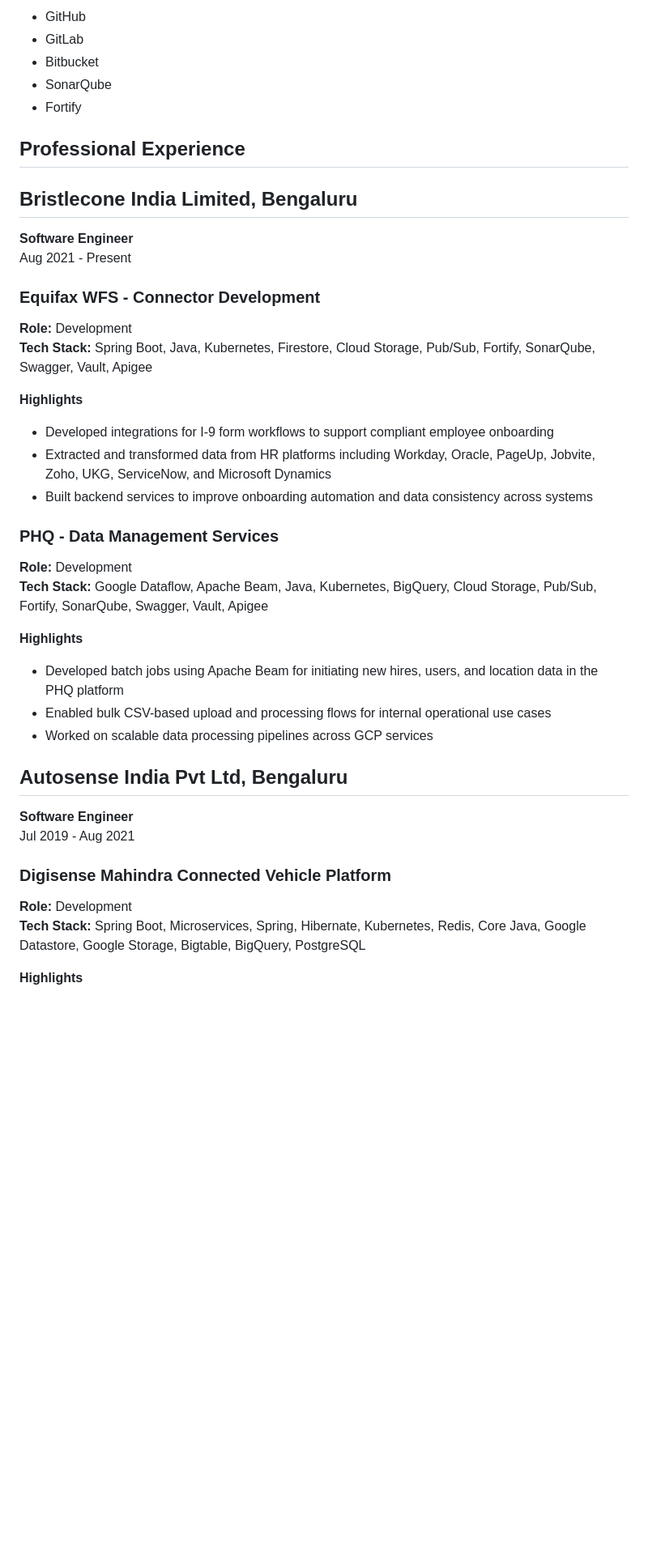
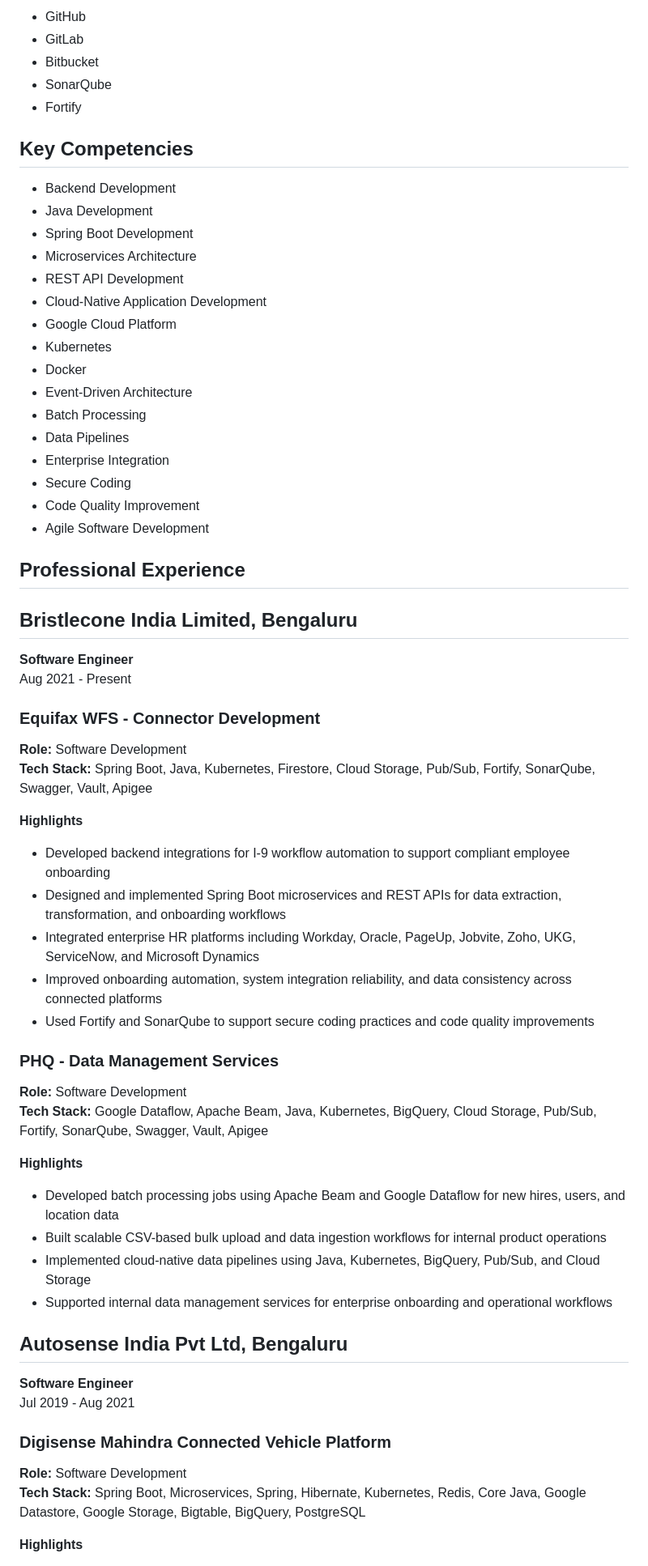
Before and after one commit to Anishvish/anishvish, a Markdown page: RESUME.md, the part around one of its changes. Shown at 81% size. GitHub-like rendering; blank space fills up the shorter version.

Commit message:
Improve resume content for ATS keywords

```diff
--- a/RESUME.md
+++ b/RESUME.md
@@ -60,6 +78,25 @@ Software Engineer with 6+ years of experience designing and developing backend s
 - SonarQube
 - Fortify
 
+## Key Competencies
+
+- Backend Development
+- Java Development
+- Spring Boot Development
+- Microservices Architecture
+- REST API Development
+- Cloud-Native Application Development
+- Google Cloud Platform
+- Kubernetes
+- Docker
+- Event-Driven Architecture
+- Batch Processing
+- Data Pipelines
+- Enterprise Integration
+- Secure Coding
+- Code Quality Improvement
+- Agile Software Development
+
 ## Professional Experience
 
 ## Bristlecone India Limited, Bengaluru
@@ -67,29 +104,32 @@ Software Engineer with 6+ years of experience designing and developing backend s
 Aug 2021 - Present
 
 ### Equifax WFS - Connector Development
-**Role:** Development
+**Role:** Software Development
 **Tech Stack:** Spring Boot, Java, Kubernetes, Firestore, Cloud Storage, Pub/Sub, Fortify, SonarQube, Swagger, Vault, Apigee
 
 **Highlights**
-- Developed integrations for I-9 form workflows to support compliant employee onboarding
-- Extracted and transformed data from HR platforms including Workday, Oracle, PageUp, Jobvite, Zoho, UKG, ServiceNow, and Microsoft Dynamics
-- Built backend services to improve onboarding automation and data consistency across systems
+- Developed backend integrations for I-9 workflow automation to support compliant employee onboarding
+- Designed and implemented Spring Boot microservices and REST APIs for data extraction, transformation, and onboarding workflows
+- Integrated enterprise HR platforms including Workday, Oracle, PageUp, Jobvite, Zoho, UKG, ServiceNow, and Microsoft Dynamics
+- Improved onboarding automation, system integration reliability, and data consistency across connected platforms
+- Used Fortify and SonarQube to support secure coding practices and code quality improvements
 
 ### PHQ - Data Management Services
-**Role:** Development
+**Role:** Software Development
 **Tech Stack:** Google Dataflow, Apache Beam, Java, Kubernetes, BigQuery, Cloud Storage, Pub/Sub, Fortify, SonarQube, Swagger, Vault, Apigee
 
 **Highlights**
-- Developed batch jobs using Apache Beam for initiating new hires, users, and location data in the PHQ platform
-- Enabled bulk CSV-based upload and processing flows for internal operational use cases
-- Worked on scalable data processing pipelines across GCP services
+- Developed batch processing jobs using Apache Beam and Google Dataflow for new hires, users, and location data
+- Built scalable CSV-based bulk upload and data ingestion workflows for internal product operations
+- Implemented cloud-native data pipelines using Java, Kubernetes, BigQuery, Pub/Sub, and Cloud Storage
+- Supported internal data management services for enterprise onboarding and operational workflows
 
 ## Autosense India Pvt Ltd, Bengaluru
 **Software Engineer**
 Jul 2019 - Aug 2021
 
 ### Digisense Mahindra Connected Vehicle Platform
-**Role:** Development
+**Role:** Software Development
 **Tech Stack:** Spring Boot, Microservices, Spring, Hibernate, Kubernetes, Redis, Core Java, Google Datastore, Google Storage, Bigtable, BigQuery, PostgreSQL
 
 **Highlights**
```
Also changed, not shown: other parts of RESUME.md (+29 -9 lines).
